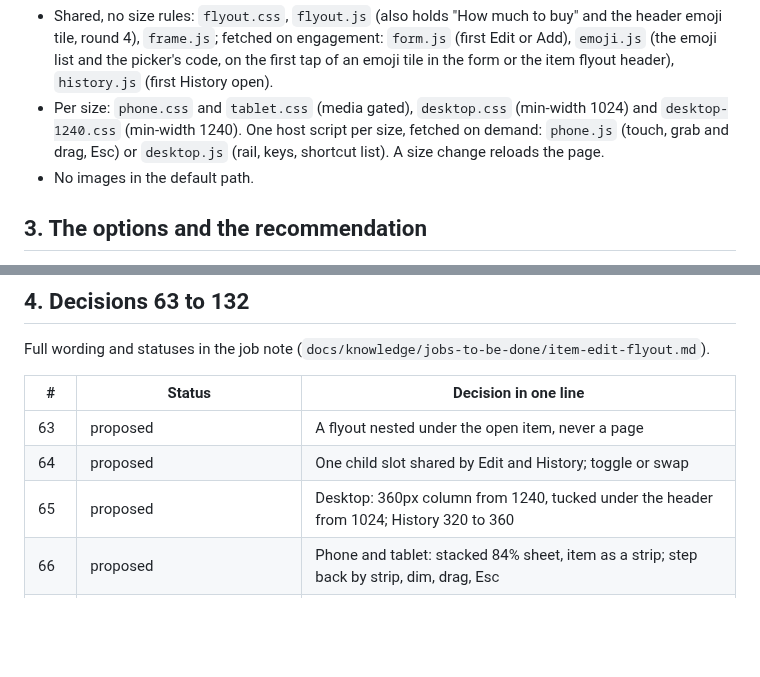
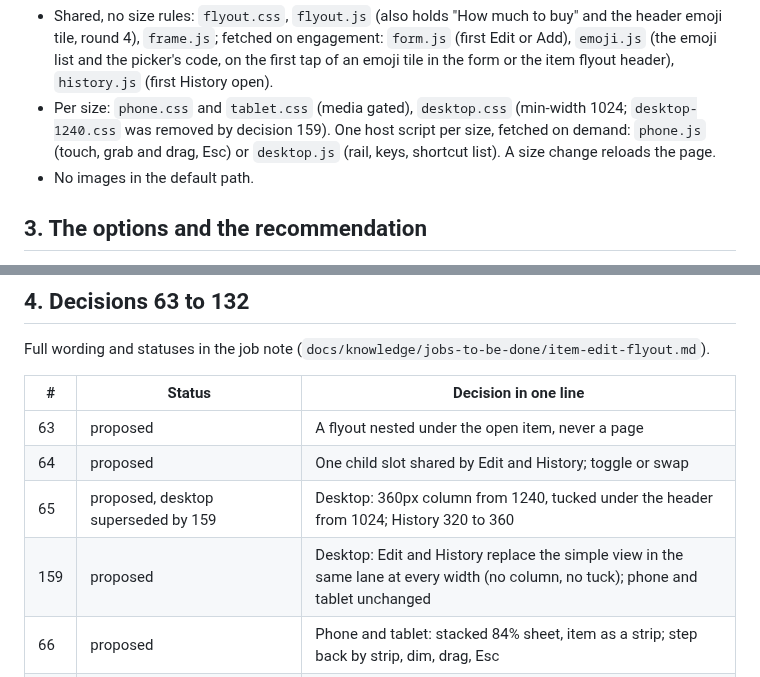
Before and after one commit to basement-bridge/mockup, a Markdown page: docs/handover/item-edit-flyout.md, 2 parts joined by grey strips. GitHub-like rendering; blank space fills up the shorter version.

```diff
--- a/docs/handover/item-edit-flyout.md
+++ b/docs/handover/item-edit-flyout.md
@@ -33,7 +33,7 @@ Known issues round 1 had to resolve: the Shopping list heading had no space abov
 **File layout (viewport code in its own files, DESIGN.md section 7).**
 
 - Shared, no size rules: `flyout.css`, `flyout.js` (also holds "How much to buy" and the header emoji tile, round 4), `frame.js`; fetched on engagement: `form.js` (first Edit or Add), `emoji.js` (the emoji list and the picker's code, on the first tap of an emoji tile in the form or the item flyout header), `history.js` (first History open).
-- Per size: `phone.css` and `tablet.css` (media gated), `desktop.css` (min-width 1024) and `desktop-1240.css` (min-width 1240). One host script per size, fetched on demand: `phone.js` (touch, grab and drag, Esc) or `desktop.js` (rail, keys, shortcut list). A size change reloads the page.
+- Per size: `phone.css` and `tablet.css` (media gated), `desktop.css` (min-width 1024; `desktop-1240.css` was removed by decision 159). One host script per size, fetched on demand: `phone.js` (touch, grab and drag, Esc) or `desktop.js` (rail, keys, shortcut list). A size change reloads the page.
 - No images in the default path.
 
 ## 3. The options and the recommendation
@@ -52,7 +52,8 @@ Full wording and statuses in the job note (`docs/knowledge/jobs-to-be-done/item-
 |---|---|---|
 | 63 | proposed | A flyout nested under the open item, never a page |
 | 64 | proposed | One child slot shared by Edit and History; toggle or swap |
-| 65 | proposed | Desktop: 360px column from 1240, tucked under the header from 1024; History 320 to 360 |
+| 65 | proposed, desktop superseded by 159 | Desktop: 360px column from 1240, tucked under the header from 1024; History 320 to 360 |
+| 159 | proposed | Desktop: Edit and History replace the simple view in the same lane at every width (no column, no tuck); phone and tablet unchanged |
 | 66 | proposed | Phone and tablet: stacked 84% sheet, item as a strip; step back by strip, dim, drag, Esc |
 | 67 | proposed | Header order pencil, clock, x; open child's icon filled; phone keeps no x |
 | 68 | **confirmed 11 Oct** | Key hints shown on the icons; "E edit", ", history"; cue switch; desktop only |
```
Also changed, not shown: docs/screenshots/home-detail-panel-1440-stacked-edit-replaces.png (added), docs/screenshots/home-detail-panel-1920-displaced-edit-replaces.png (added), docs/screenshots/item-edit-flyout-1100-edit-replaces.png (added), docs/screenshots/item-edit-flyout-1100-history-replaces.png (added), docs/screenshots/item-edit-flyout-1440-edit-replaces.png (added), docs/screenshots/item-edit-flyout-1440-history-replaces.png (added), 12 other files.
